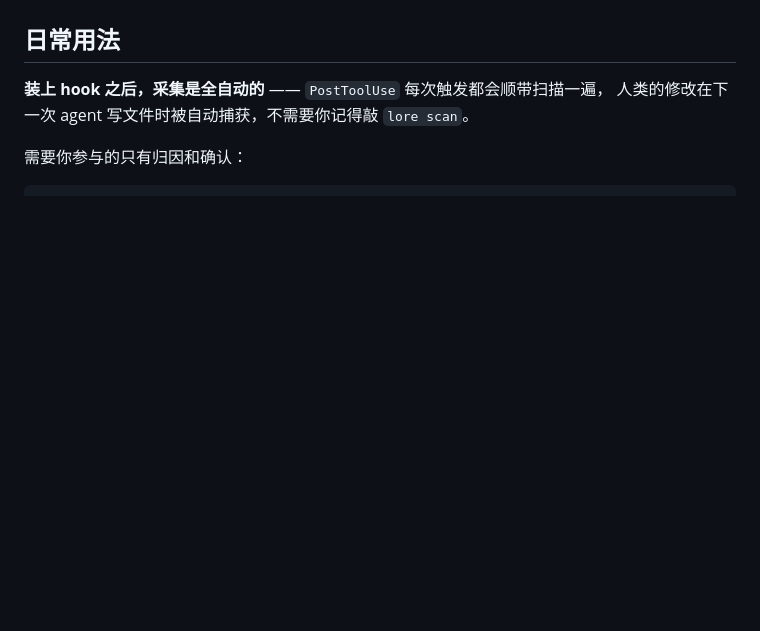
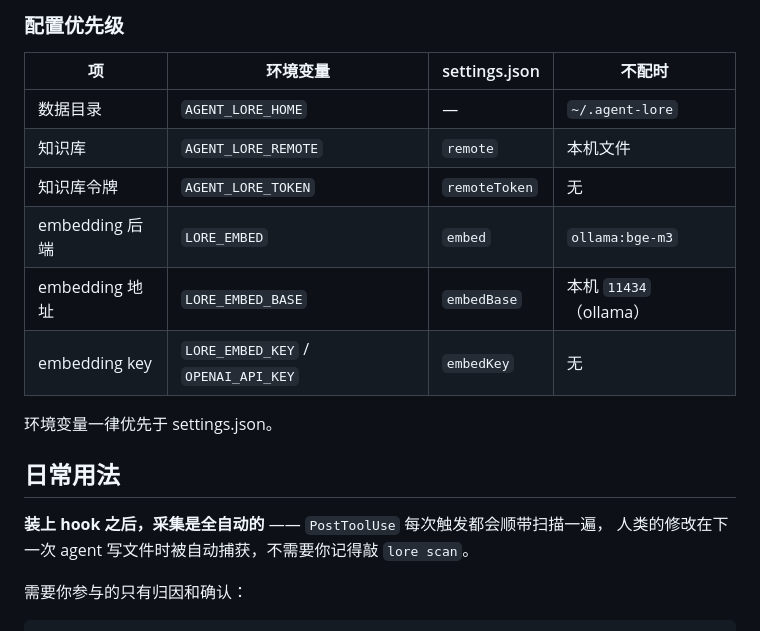
Before and after one commit to a1473838623/agent-lore, a Markdown page: README.md, the part around one of its changes. GitHub-like rendering; blank space fills up the shorter version.

```diff
--- a/README.md
+++ b/README.md
@@ -94,3 +173,16 @@ L2/L3 的接入片段由 `lore init` 一并打印。**L3 是可移植性的兜
+### 配置优先级
+
+| 项 | 环境变量 | settings.json | 不配时 |
+|---|---|---|---|
+| 数据目录 | `AGENT_LORE_HOME` | — | `~/.agent-lore` |
+| 知识库 | `AGENT_LORE_REMOTE` | `remote` | 本机文件 |
+| 知识库令牌 | `AGENT_LORE_TOKEN` | `remoteToken` | 无 |
+| embedding 后端 | `LORE_EMBED` | `embed` | `ollama:bge-m3` |
+| embedding 地址 | `LORE_EMBED_BASE` | `embedBase` | 本机 `11434`（ollama）|
+| embedding key | `LORE_EMBED_KEY` / `OPENAI_API_KEY` | `embedKey` | 无 |
+
+环境变量一律优先于 settings.json。
+
 
 ## 日常用法
 
```
Also changed, not shown: other parts of README.md (+79 -0 lines).
